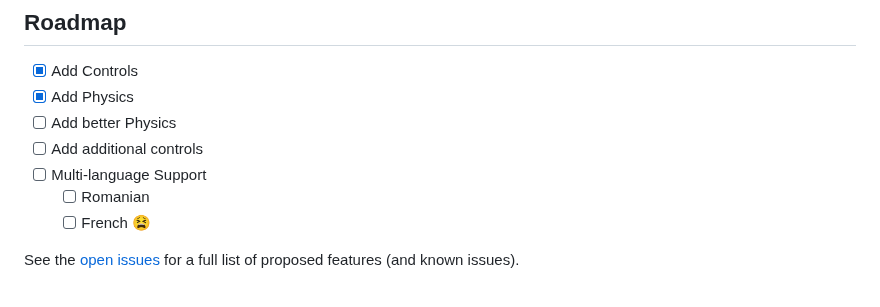
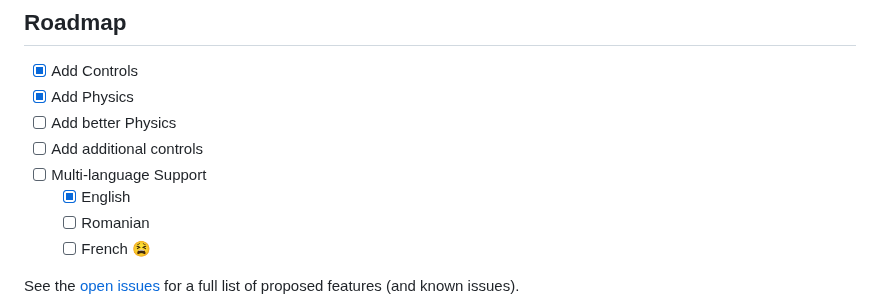
Before and after one commit to Mach3tryhard/Tokamak-Simulator, a Markdown page: README.md, the part around the change. GitHub-like rendering.

```diff
--- a/README.md
+++ b/README.md
@@ -156,6 +156,7 @@ Controls:
 - [ ] Add better Physics
 - [ ] Add additional controls
 - [ ] Multi-language Support
+    - [x] English
     - [ ] Romanian
     - [ ] French 😫
 
```
